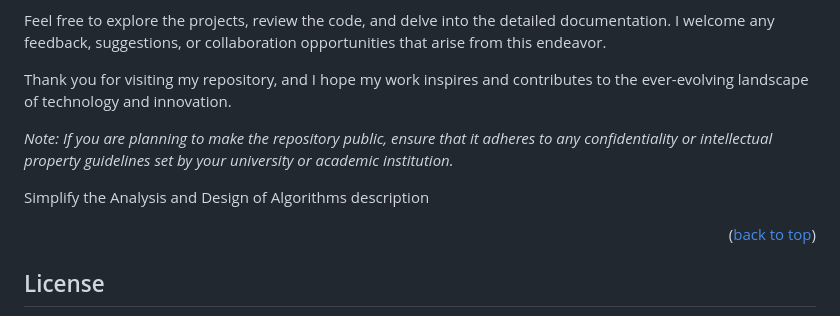
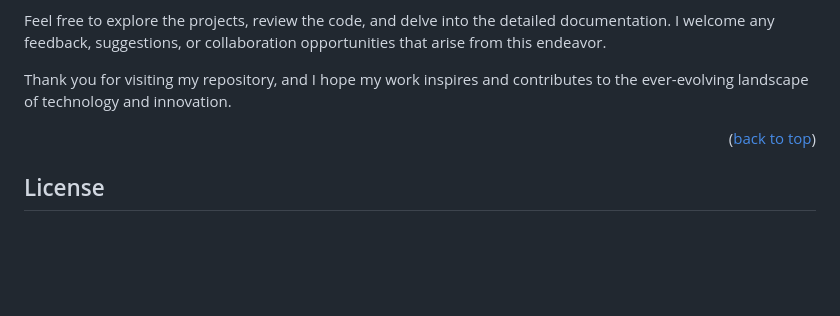
Before and after one commit to knowgaurav/btech-lab-projects, a Markdown page: README.md, the part around the change. GitHub-like rendering; blank space fills up the shorter version.

```diff
--- a/README.md
+++ b/README.md
@@ -139,10 +139,6 @@ Feel free to explore the projects, review the code, and delve into the detailed
 
 Thank you for visiting my repository, and I hope my work inspires and contributes to the ever-evolving landscape of technology and innovation.
 
-_*Note: If you are planning to make the repository public, ensure that it adheres to any confidentiality or intellectual property guidelines set by your university or academic institution.*_
-
-Simplify the Analysis and Design of Algorithms description
-
 <p align="right">(<a href="#readme-top">back to top</a>)</p>
 
 
```
